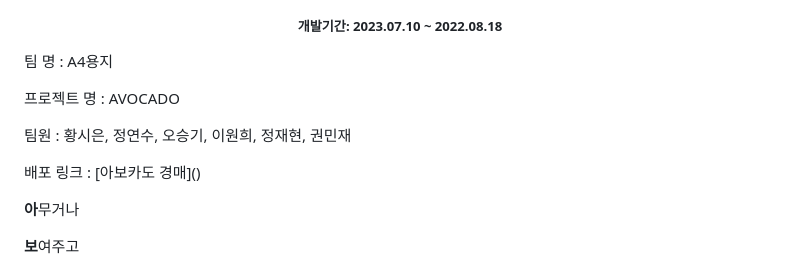
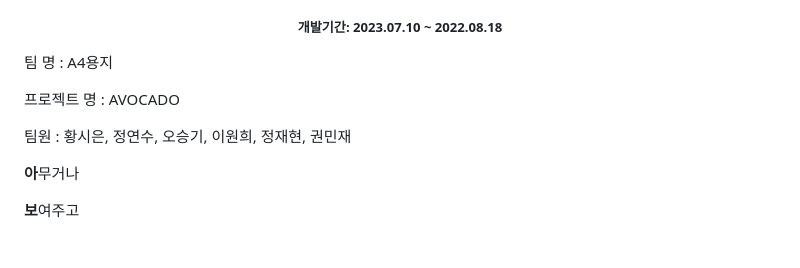
Before and after one commit to cvivis/Avocado, a Markdown page: readme.md, the part around the change. Drawn GitHub-style; blank space fills up the shorter version.

```diff
--- a/readme.md
+++ b/readme.md
@@ -6,7 +6,6 @@
 <p>팀 명 : A4용지</p>
 <p>프로젝트 명 : AVOCADO</p>
 <p>팀원 : 황시은, 정연수, 오승기, 이원희, 정재현, 권민재</p>
-<p>배포 링크 : [아보카도 경매]()</p>
 
 <p><strong>아</strong>무거나</p>
 
```
